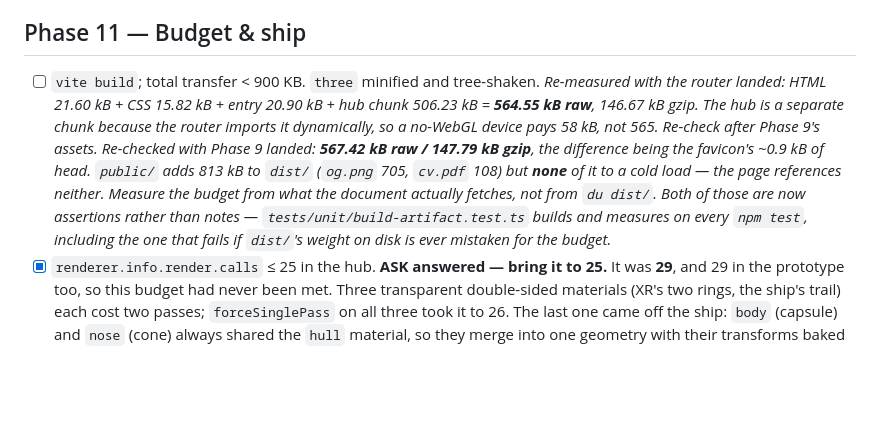
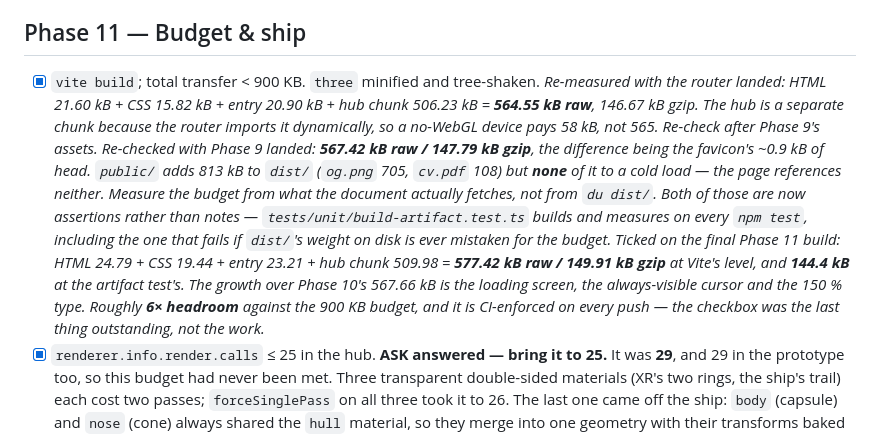
Before and after one commit to WallerTheDeveloper/personal-website, a Markdown page: TASKS.md, the part around one of its changes. Drawn GitHub-style; blank space fills up the shorter version.

```diff
--- a/TASKS.md
+++ b/TASKS.md
@@ -676,7 +729,7 @@ because it gzips at a different level. Either number has the same headroom;
 
 ## Phase 11 — Budget & ship
 
-- [ ] `vite build`; total transfer < 900 KB. `three` minified and tree-shaken.
+- [x] `vite build`; total transfer < 900 KB. `three` minified and tree-shaken.
       *Re-measured with the router landed: HTML 21.60 kB + CSS 15.82 kB + entry
       20.90 kB + hub chunk 506.23 kB = **564.55 kB raw**, 146.67 kB gzip. The
       hub is a separate chunk because the router imports it dynamically, so a
@@ -690,6 +743,12 @@ because it gzips at a different level. Either number has the same headroom;
       `tests/unit/build-artifact.test.ts` builds and measures on every `npm test`,
       including the one that fails if `dist/`'s weight on disk is ever mistaken
       for the budget.*
+      *Ticked on the final Phase 11 build: HTML 24.79 + CSS 19.44 + entry 23.21 +
+      hub chunk 509.98 = **577.42 kB raw / 149.91 kB gzip** at Vite's level, and
+      **144.4 kB** at the artifact test's. The growth over Phase 10's 567.66 kB is
+      the loading screen, the always-visible cursor and the 150 % type. Roughly
+      **6× headroom** against the 900 KB budget, and it is CI-enforced on every
+      push — the checkbox was the last thing outstanding, not the work.*
 - [x] `renderer.info.render.calls` ≤ 25 in the hub. **ASK answered — bring it to
       25.** It was **29**, and 29 in the prototype too, so this budget had never
       been met. Three transparent double-sided materials (XR's two rings, the
```
Also changed, not shown: other parts of TASKS.md (+55 -2 lines).
